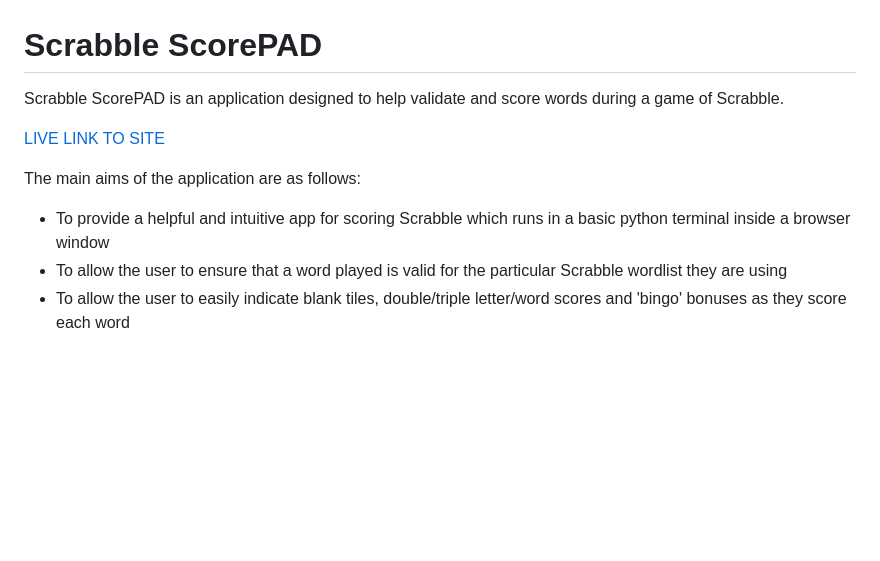
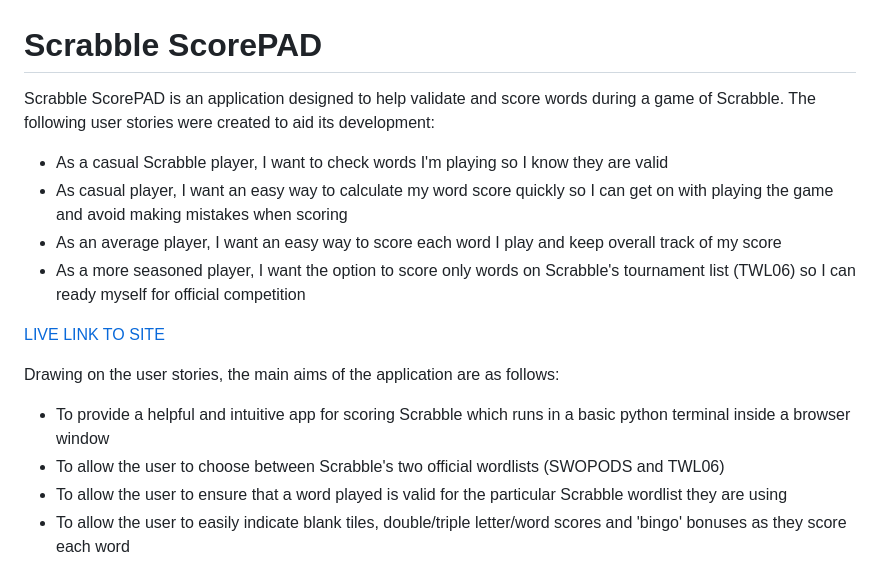
Before and after one commit to ndsurgenor/scrabble-scorepad, a Markdown page: README.md, the part around the change. Drawn GitHub-style; blank space fills up the shorter version.

Commit message:
Docs: add more detail regarding user stories

```diff
--- a/README.md
+++ b/README.md
@@ -1,11 +1,17 @@
 # Scrabble ScorePAD
 
-Scrabble ScorePAD is an application designed to help validate and score words during a game of Scrabble.
+Scrabble ScorePAD is an application designed to help validate and score words during a game of Scrabble. The following user stories were created to aid its development:
+
+- As a casual Scrabble player, I want to check words I'm playing so I know they are valid
+- As casual player, I want an easy way to calculate my word score quickly so I can get on with playing the game and avoid making mistakes when scoring
+- As an average player, I want an easy way to score each word I play and keep overall track of my score
+- As a more seasoned player, I want the option to score only words on Scrabble's tournament list (TWL06) so I can ready myself for official competition
 
 [LIVE LINK TO SITE](https://scrabble-scorepad.herokuapp.com/)
 
-The main aims of the application are as follows:
+Drawing on the user stories, the main aims of the application are as follows:
 - To provide a helpful and intuitive app for scoring Scrabble which runs in a basic python terminal inside a browser window
+- To allow the user to choose between Scrabble's two official wordlists (SWOPODS and TWL06)
 - To allow the user to ensure that a word played is valid for the particular Scrabble wordlist they are using
 - To allow the user to easily indicate blank tiles, double/triple letter/word scores and 'bingo' bonuses as they score each word
 - To keep track of all words played and provide a running total of their scores
```
